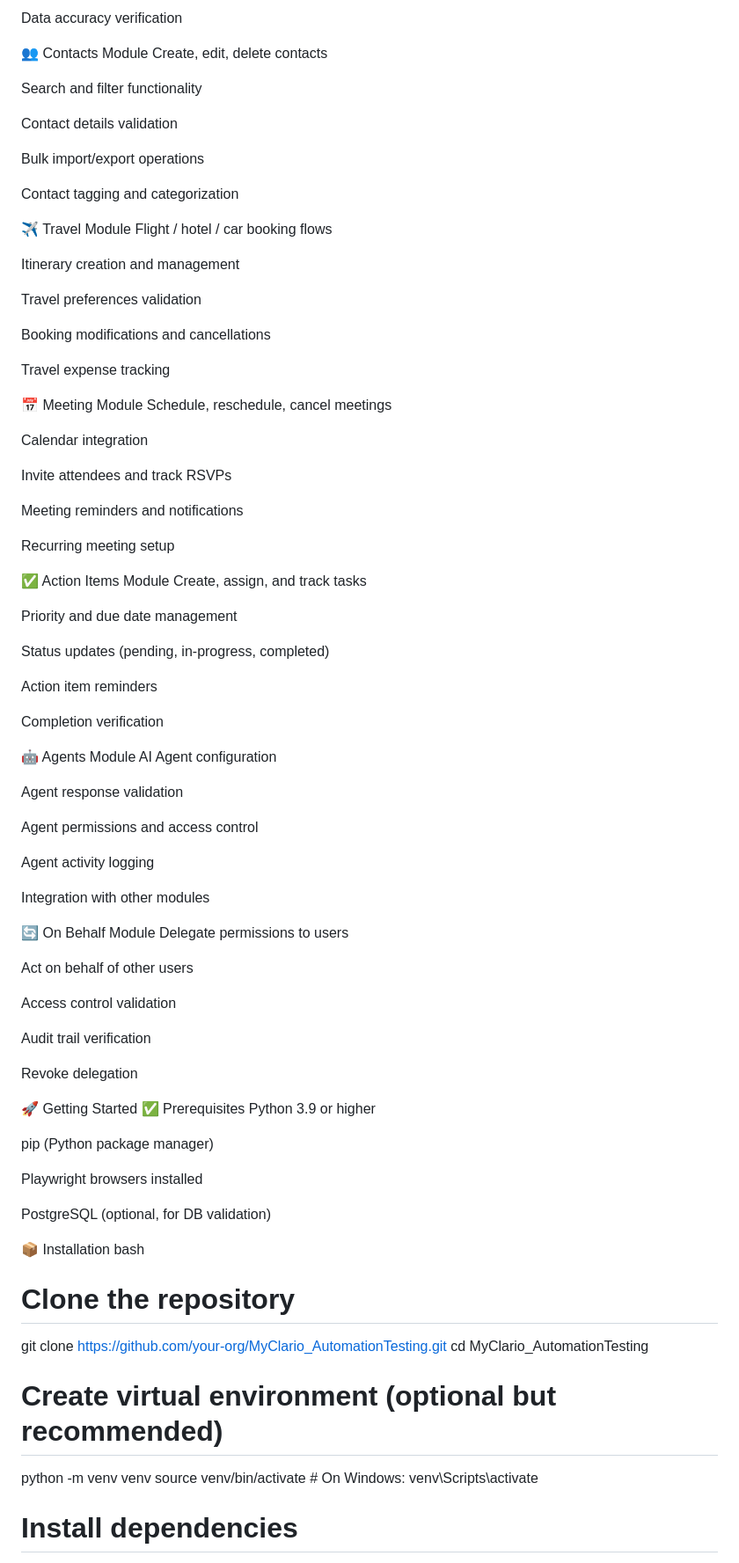
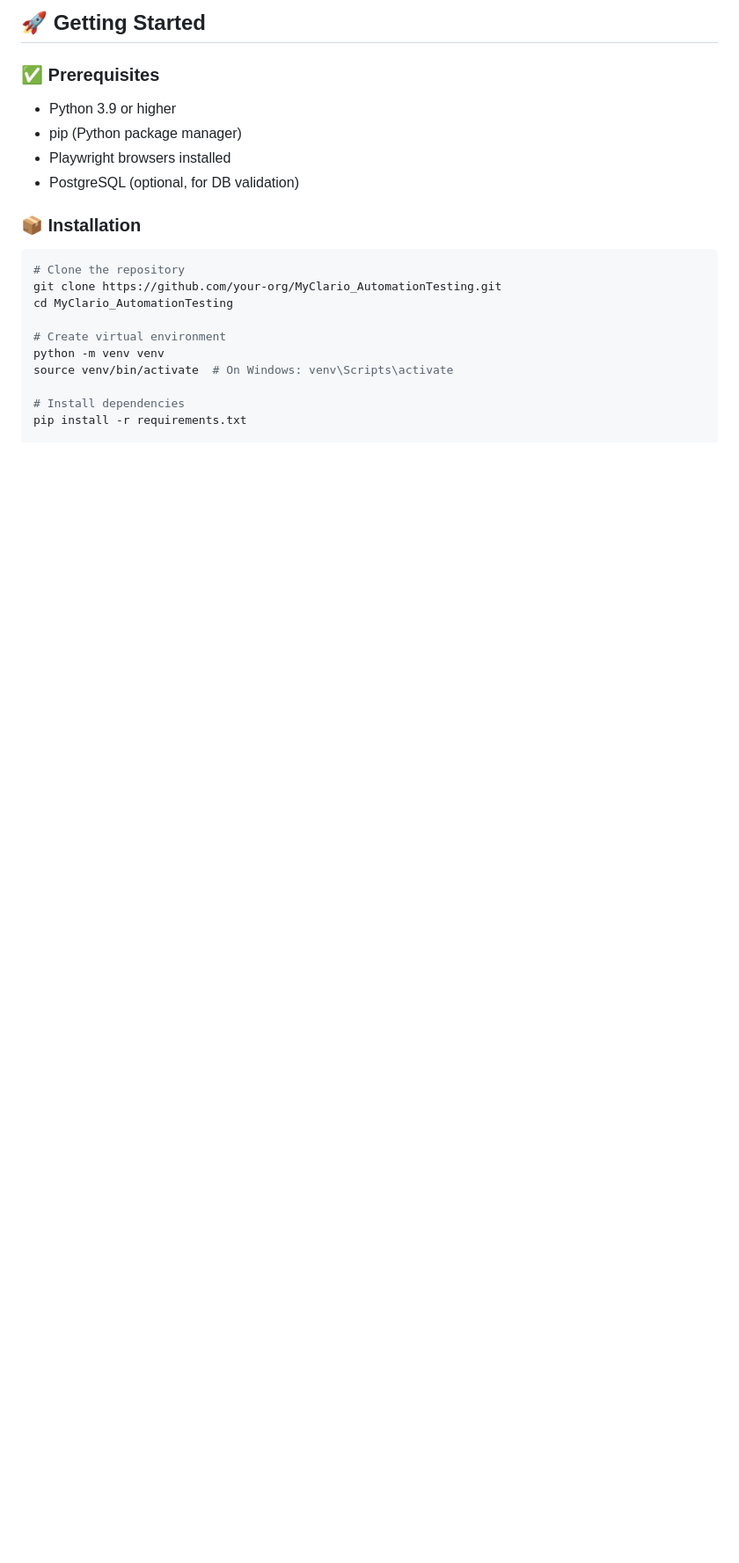
Before and after one commit to SteephenManoj/MyClarioPytestFramework, a Markdown page: README.md, the part around one of its changes. Shown at 88% size. Drawn GitHub-style; blank space fills up the shorter version.

Commit message:
Refactor README for better clarity and organization
Updated README.md to enhance formatting and structure, including improved section headers and descriptions for clarity.

````diff
--- a/README.md
+++ b/README.md
@@ -106,89 +149,21 @@ Date range filters
 
-Data accuracy verification
+## 🚀 Getting Started
 
-👥 Contacts Module
-Create, edit, delete contacts
+### ✅ Prerequisites
 
-Search and filter functionality
+- Python 3.9 or higher
+- pip (Python package manager)
+- Playwright browsers installed
+- PostgreSQL (optional, for DB validation)
 
-Contact details validation
+### 📦 Installation
 
-Bulk import/export operations
-
-Contact tagging and categorization
-
-✈️ Travel Module
-Flight / hotel / car booking flows
-
-Itinerary creation and management
-
-Travel preferences validation
-
-Booking modifications and cancellations
-
-Travel expense tracking
-
-📅 Meeting Module
-Schedule, reschedule, cancel meetings
-
-Calendar integration
-
-Invite attendees and track RSVPs
-
-Meeting reminders and notifications
-
-Recurring meeting setup
-
-✅ Action Items Module
-Create, assign, and track tasks
-
-Priority and due date management
-
-Status updates (pending, in-progress, completed)
-
-Action item reminders
-
-Completion verification
-
-🤖 Agents Module
-AI Agent configuration
-
-Agent response validation
-
-Agent permissions and access control
-
-Agent activity logging
-
-Integration with other modules
-
-🔄 On Behalf Module
-Delegate permissions to users
-
-Act on behalf of other users
-
-Access control validation
-
-Audit trail verification
-
-Revoke delegation
-
-🚀 Getting Started
-✅ Prerequisites
-Python 3.9 or higher
-
-pip (Python package manager)
-
-Playwright browsers installed
-
-PostgreSQL (optional, for DB validation)
-
-📦 Installation
-bash
+```bash
 # Clone the repository
 git clone https://github.com/your-org/MyClario_AutomationTesting.git
 cd MyClario_AutomationTesting
 
-# Create virtual environment (optional but recommended)
+# Create virtual environment
 python -m venv venv
 source venv/bin/activate  # On Windows: venv\Scripts\activate
 
````
Also changed, not shown: other parts of README.md (+134 -100 lines).
